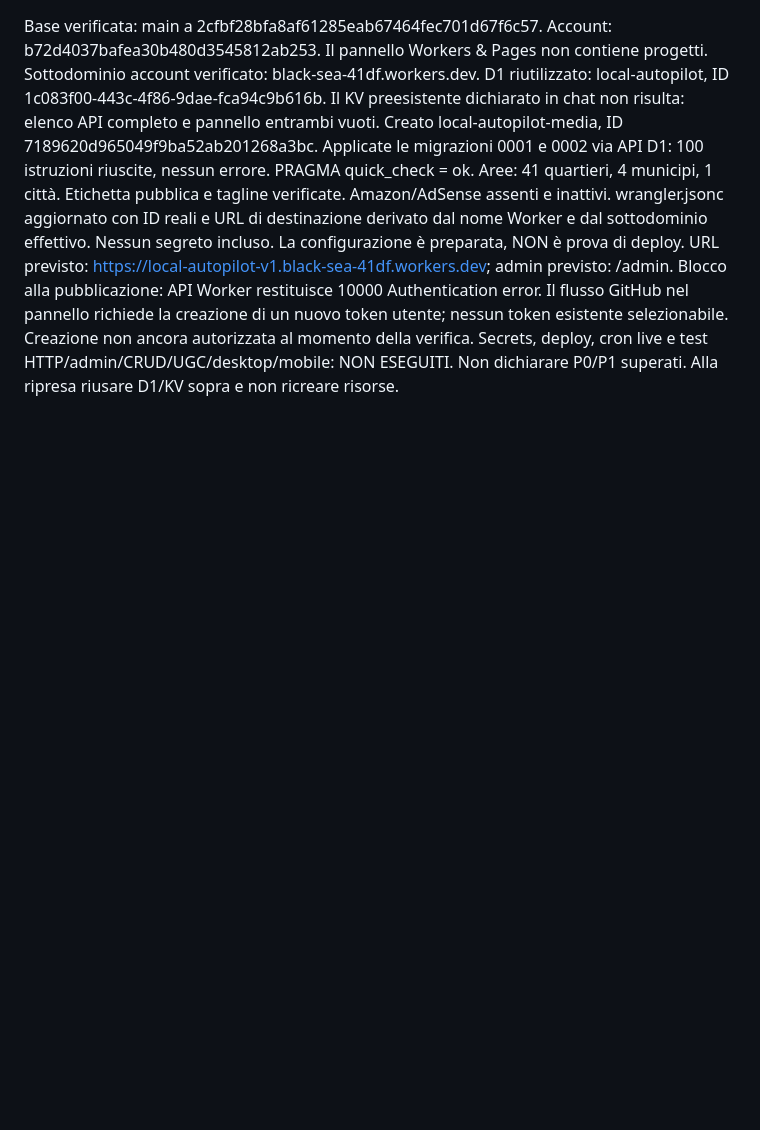
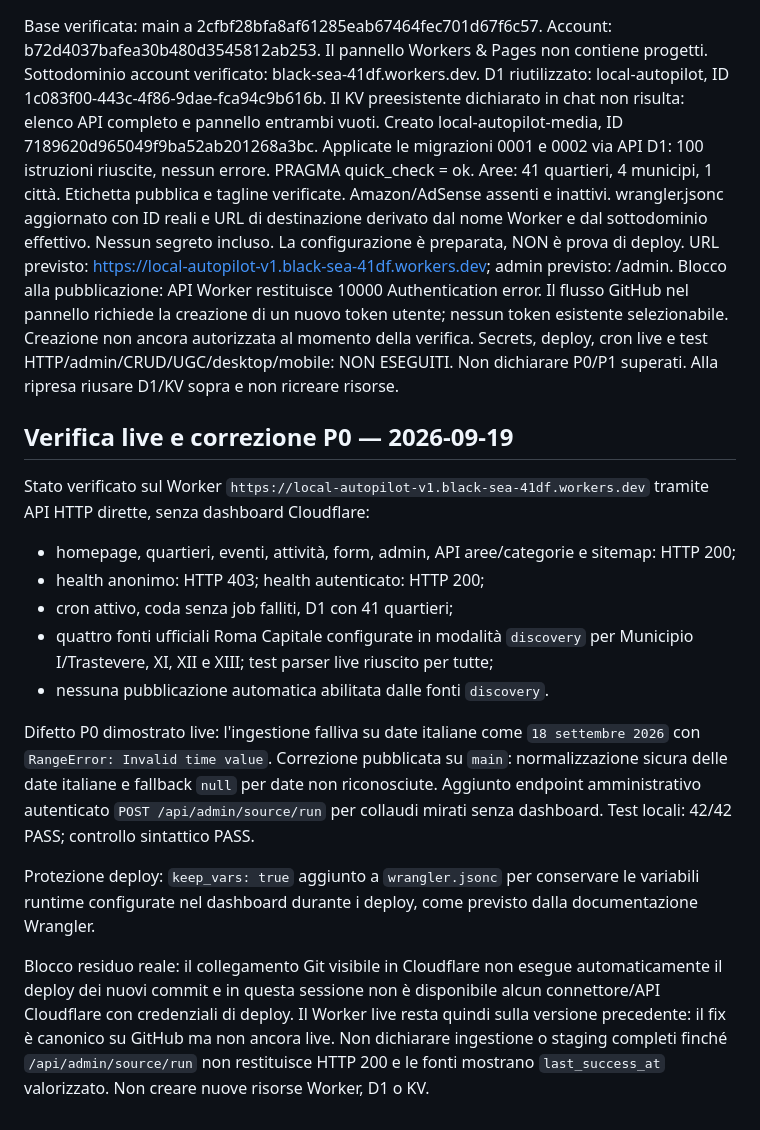
Before and after one commit to VitoPerillo/VitoPerillo.github.io, a Markdown page: HANDOFF-CANONICO.md, the part around the change. Drawn GitHub-style; blank space fills up the shorter version.

Commit message:
Record live source-ingestion defect and deployment blocker

```diff
--- a/HANDOFF-CANONICO.md
+++ b/HANDOFF-CANONICO.md
@@ -117,3 +117,20 @@ wrangler.jsonc aggiornato con ID reali e URL di destinazione derivato dal nome W
 La configurazione è preparata, NON è prova di deploy. URL previsto: https://local-autopilot-v1.black-sea-41df.workers.dev; admin previsto: /admin.
 Blocco alla pubblicazione: API Worker restituisce 10000 Authentication error. Il flusso GitHub nel pannello richiede la creazione di un nuovo token utente; nessun token esistente selezionabile. Creazione non ancora autorizzata al momento della verifica.
 Secrets, deploy, cron live e test HTTP/admin/CRUD/UGC/desktop/mobile: NON ESEGUITI. Non dichiarare P0/P1 superati. Alla ripresa riusare D1/KV sopra e non ricreare risorse.
+
+
+## Verifica live e correzione P0 — 2026-09-19
+
+Stato verificato sul Worker `https://local-autopilot-v1.black-sea-41df.workers.dev` tramite API HTTP dirette, senza dashboard Cloudflare:
+
+- homepage, quartieri, eventi, attività, form, admin, API aree/categorie e sitemap: HTTP 200;
+- health anonimo: HTTP 403; health autenticato: HTTP 200;
+- cron attivo, coda senza job falliti, D1 con 41 quartieri;
+- quattro fonti ufficiali Roma Capitale configurate in modalità `discovery` per Municipio I/Trastevere, XI, XII e XIII; test parser live riuscito per tutte;
+- nessuna pubblicazione automatica abilitata dalle fonti `discovery`.
+
+Difetto P0 dimostrato live: l'ingestione falliva su date italiane come `18 settembre 2026` con `RangeError: Invalid time value`. Correzione pubblicata su `main`: normalizzazione sicura delle date italiane e fallback `null` per date non riconosciute. Aggiunto endpoint amministrativo autenticato `POST /api/admin/source/run` per collaudi mirati senza dashboard. Test locali: 42/42 PASS; controllo sintattico PASS.
+
+Protezione deploy: `keep_vars: true` aggiunto a `wrangler.jsonc` per conservare le variabili runtime configurate nel dashboard durante i deploy, come previsto dalla documentazione Wrangler.
+
+Blocco residuo reale: il collegamento Git visibile in Cloudflare non esegue automaticamente il deploy dei nuovi commit e in questa sessione non è disponibile alcun connettore/API Cloudflare con credenziali di deploy. Il Worker live resta quindi sulla versione precedente: il fix è canonico su GitHub ma non ancora live. Non dichiarare ingestione o staging completi finché `/api/admin/source/run` non restituisce HTTP 200 e le fonti mostrano `last_success_at` valorizzato. Non creare nuove risorse Worker, D1 o KV.
```
